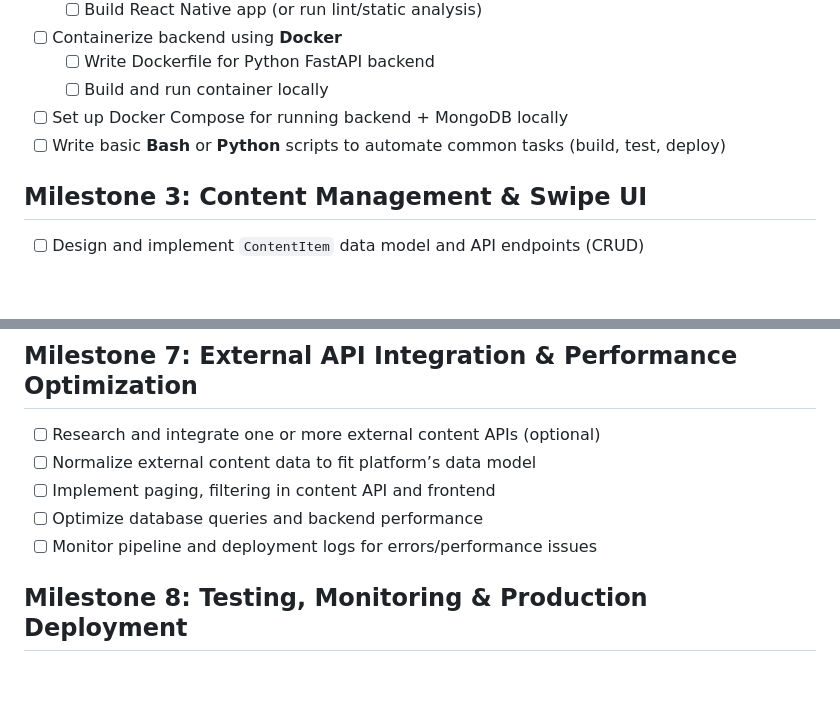
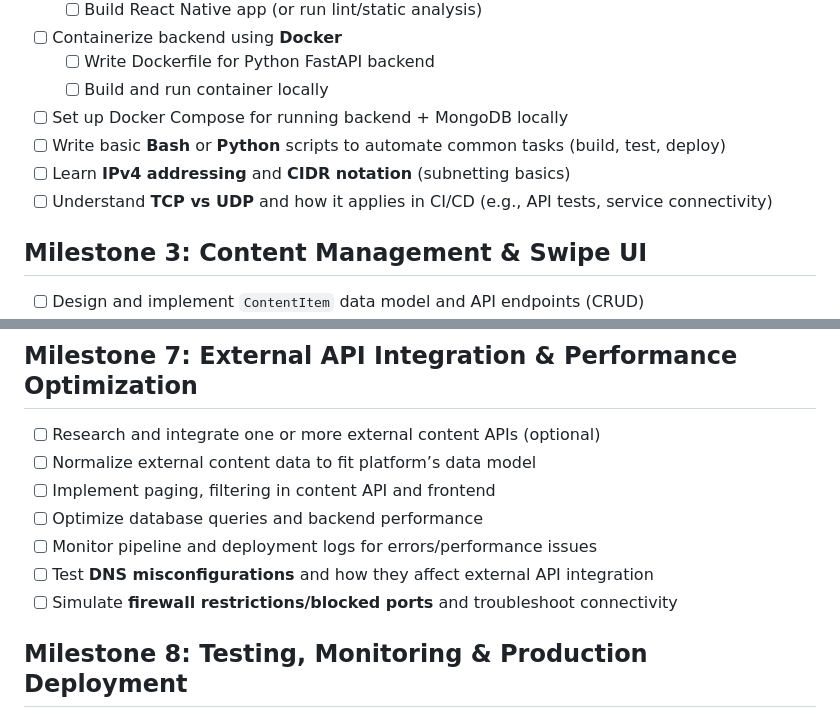
Before and after one commit to Rappich/Matchify, a Markdown page: Docs/ROADMAP.MD, 2 parts joined by grey strips. Rendered like a GitHub page; blank space fills up the shorter version.

```diff
--- a/Docs/ROADMAP.MD
+++ b/Docs/ROADMAP.MD
@@ -24,6 +26,8 @@
   - [ ] Build and run container locally
 - [ ] Set up Docker Compose for running backend + MongoDB locally
 - [ ] Write basic **Bash** or **Python** scripts to automate common tasks (build, test, deploy)
+- [ ] Learn **IPv4 addressing** and **CIDR notation** (subnetting basics)
+- [ ] Understand **TCP vs UDP** and how it applies in CI/CD (e.g., API tests, service connectivity)
 
 ## Milestone 3: Content Management & Swipe UI
 - [ ] Design and implement `ContentItem` data model and API endpoints (CRUD)
@@ -64,6 +74,8 @@
 - [ ] Implement paging, filtering in content API and frontend
 - [ ] Optimize database queries and backend performance
 - [ ] Monitor pipeline and deployment logs for errors/performance issues
+- [ ] Test **DNS misconfigurations** and how they affect external API integration
+- [ ] Simulate **firewall restrictions/blocked ports** and troubleshoot connectivity
 
 ## Milestone 8: Testing, Monitoring & Production Deployment
 - [ ] Write comprehensive unit, integration, and UI tests for frontend and backend
```
Also changed, not shown: other parts of Docs/ROADMAP.MD (+10 -2 lines).
